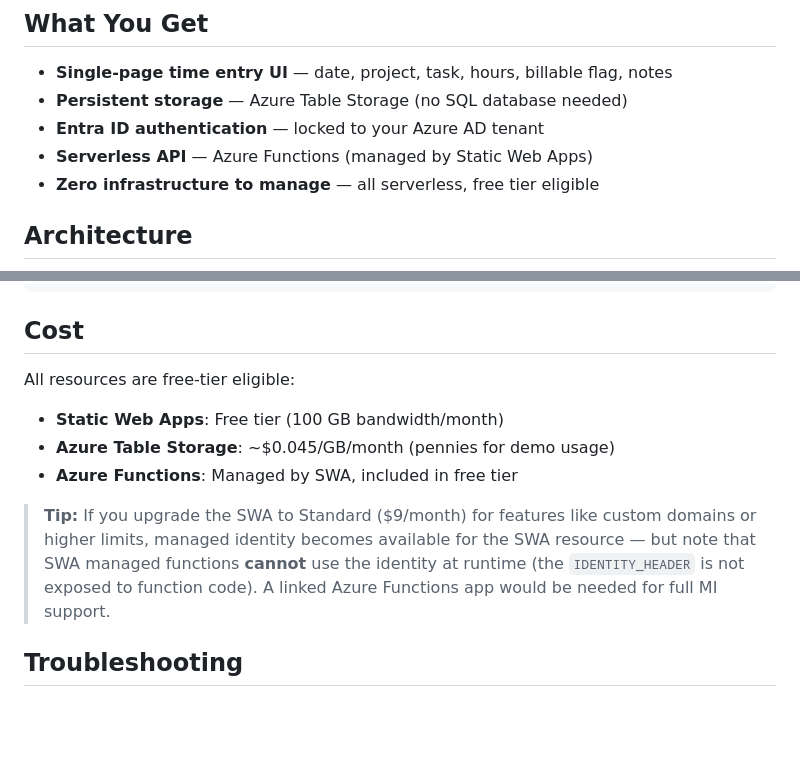
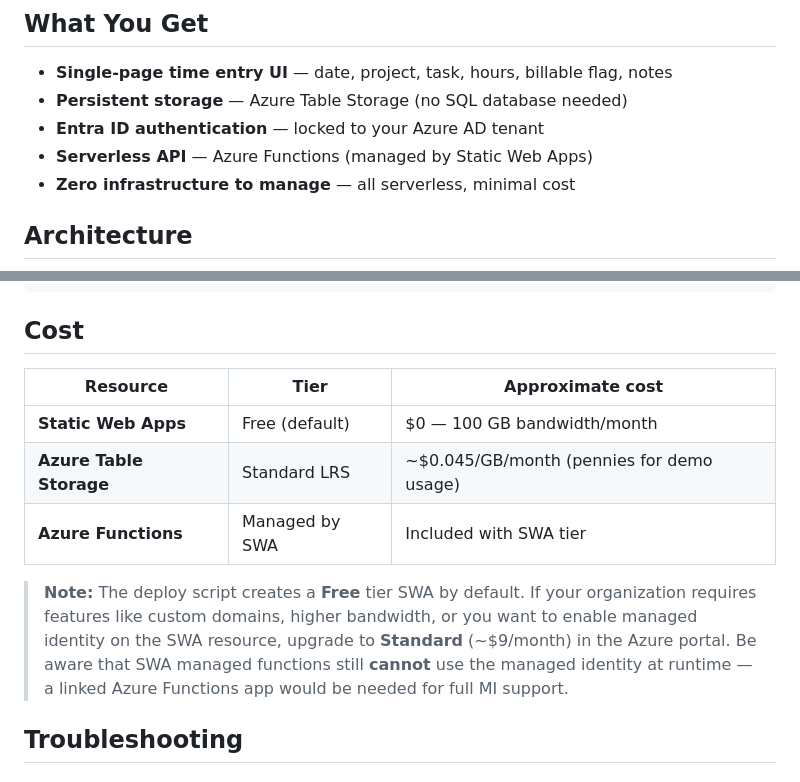
Before and after one commit to t3blake/time-track-demo, a Markdown page: README.md, 2 parts joined by grey strips. GitHub-like rendering; blank space fills up the shorter version.

Commit message:
Fix README cost section: Free tier by default, Standard optional

```diff
--- a/README.md
+++ b/README.md
@@ -12,7 +12,7 @@ A lightweight time-tracking web app built on Azure Static Web Apps with Azure Ta
 - **Persistent storage** — Azure Table Storage (no SQL database needed)
 - **Entra ID authentication** — locked to your Azure AD tenant
 - **Serverless API** — Azure Functions (managed by Static Web Apps)
-- **Zero infrastructure to manage** — all serverless, free tier eligible
+- **Zero infrastructure to manage** — all serverless, minimal cost
 
 ## Architecture
 
@@ -139,12 +139,13 @@ time-entry-demo/
 
 ## Cost
 
-All resources are free-tier eligible:
-- **Static Web Apps**: Free tier (100 GB bandwidth/month)
-- **Azure Table Storage**: ~$0.045/GB/month (pennies for demo usage)
-- **Azure Functions**: Managed by SWA, included in free tier
+| Resource | Tier | Approximate cost |
+|----------|------|------------------|
+| **Static Web Apps** | Free (default) | $0 — 100 GB bandwidth/month |
+| **Azure Table Storage** | Standard LRS | ~$0.045/GB/month (pennies for demo usage) |
+| **Azure Functions** | Managed by SWA | Included with SWA tier |
 
-> **Tip:** If you upgrade the SWA to Standard ($9/month) for features like custom domains or higher limits, managed identity becomes available for the SWA resource — but note that SWA managed functions **cannot** use the identity at runtime (the `IDENTITY_HEADER` is not exposed to function code). A linked Azure Functions app would be needed for full MI support.
+> **Note:** The deploy script creates a **Free** tier SWA by default. If your organization requires features like custom domains, higher bandwidth, or you want to enable managed identity on the SWA resource, upgrade to **Standard** (~$9/month) in the Azure portal. Be aware that SWA managed functions still **cannot** use the managed identity at runtime — a linked Azure Functions app would be needed for full MI support.
 
 ## Troubleshooting
 
```
